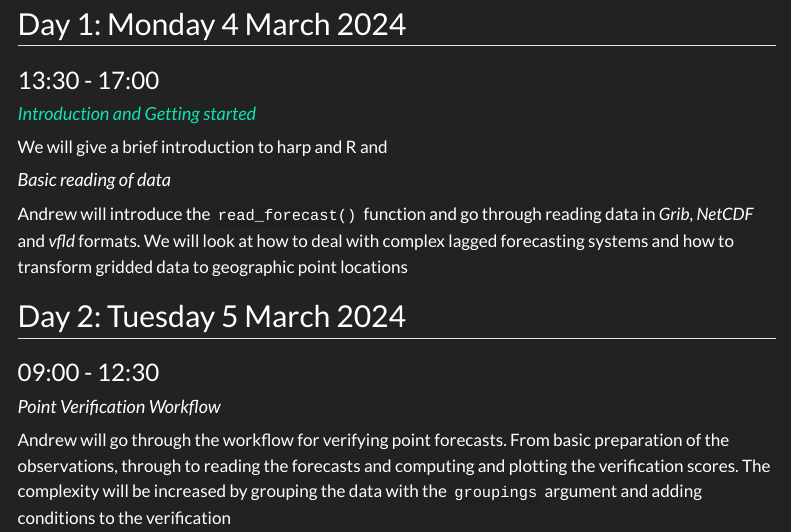
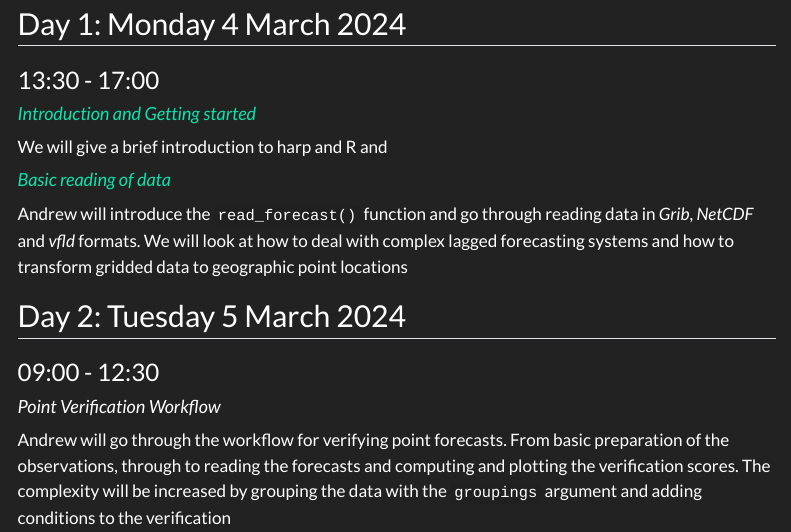
Before and after one commit to harphub/harp_training_2024, a Quarto document (agenda.qmd): the page in a window 1100 px wide, from 200 px down. Rendered offline with R 4.5, knitr and Pandoc in place of Quarto, with nearby package versions; menus at the side of the page are left out.

Commit message:
add read-forecast

```diff
--- a/_quarto.yml
+++ b/_quarto.yml
@@ -12,6 +12,7 @@ website:
       - text: "Lessons"
         menu:
           - get-started.qmd
+          - read-forecast.qmd
 format:
   html:
     theme:
--- a/agenda.qmd
+++ b/agenda.qmd
@@ -14,7 +14,7 @@ second half of the week.
 
 We will give a brief introduction to harp and R and
 
-#### _Basic reading of data_
+#### [_Basic reading of data_](read-forecast-qmd)
 
 Andrew will introduce the `read_forecast()` function and go through reading data
 in _Grib_, _NetCDF_ and _vfld_ formats. We will look at how to deal with complex
```
Also changed, not shown: index.qmd (+1 -1 lines), 4 other files.
